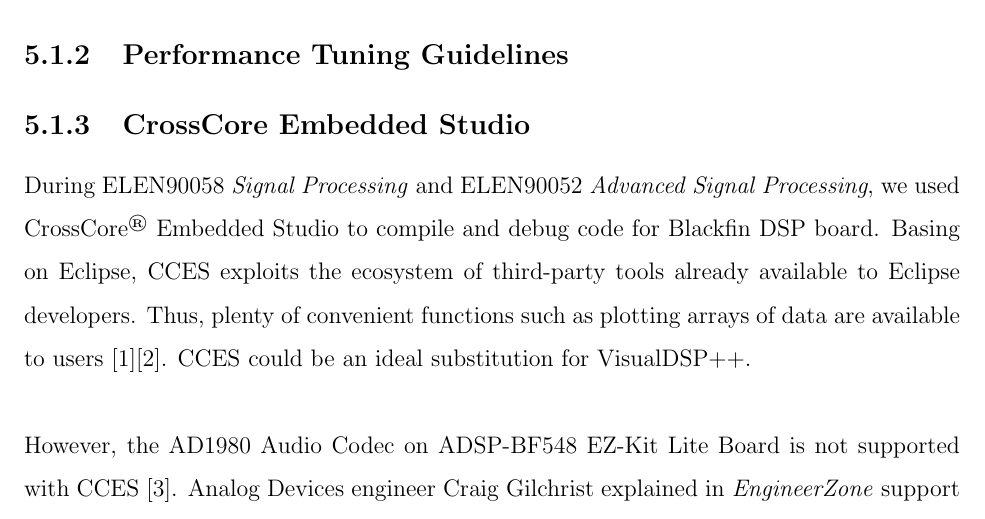
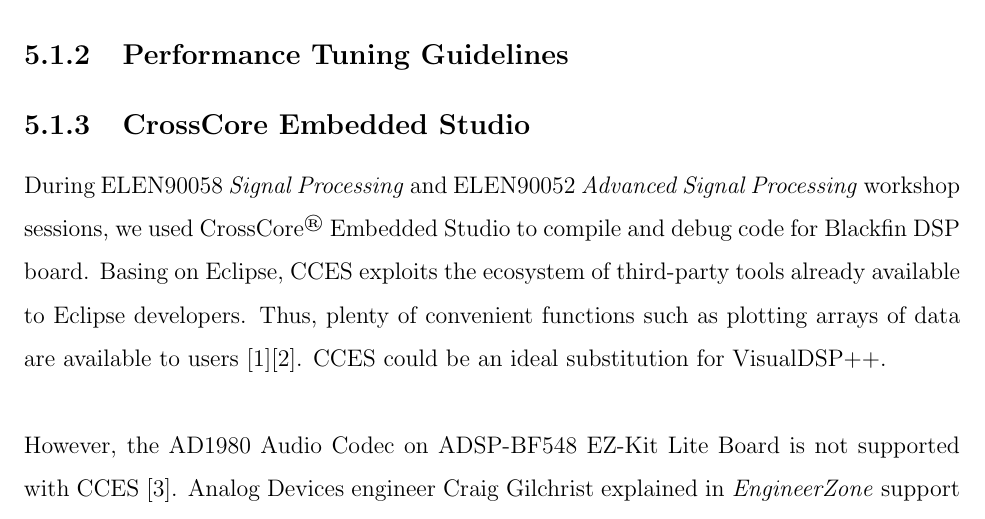
Before and after one commit to leeang/Signal-Processing-Toolbox, a LaTeX thesis (final report/report.tex, which reads final report/chapter/DSP.tex): part of page 11 of 17, cut so that both start at the same text. Compiled offline with pdfLaTeX.

Commit message:
update dsp

```diff
--- a/final report/chapter/DSP.tex
+++ b/final report/chapter/DSP.tex
@@ -15,7 +15,7 @@
 
 \subsection{CrossCore Embedded Studio}
 
-During ELEN90058 \textit{Signal Processing} and ELEN90052 \textit{Advanced Signal Processing}, we used CrossCore\textsuperscript{\textregistered} Embedded Studio to compile and debug code for Blackfin DSP board. Basing on Eclipse, CCES exploits the ecosystem of third-party tools already available to Eclipse developers. Thus, plenty of convenient functions such as plotting arrays of data are available to users \cite{erik-cces}\cite{cces-faq}. CCES could be an ideal substitution for VisualDSP++.\\
+During ELEN90058 \textit{Signal Processing} and ELEN90052 \textit{Advanced Signal Processing} workshop sessions, we used CrossCore\textsuperscript{\textregistered} Embedded Studio to compile and debug code for Blackfin DSP board. Basing on Eclipse, CCES exploits the ecosystem of third-party tools already available to Eclipse developers. Thus, plenty of convenient functions such as plotting arrays of data are available to users \cite{erik-cces}\cite{cces-faq}. CCES could be an ideal substitution for VisualDSP++.\\
 
 However, the AD1980 Audio Codec on ADSP-BF548 EZ-Kit Lite Board is not supported with CCES \cite{cces-ad1980}. Analog Devices engineer Craig Gilchrist explained in \textit{EngineerZone} support community that they do not have a driver for the AD1980 Codec with CCES. In addition, he recommended AD1836 Audio Codec instead \cite{BF548-BSP}.\\
 
```
